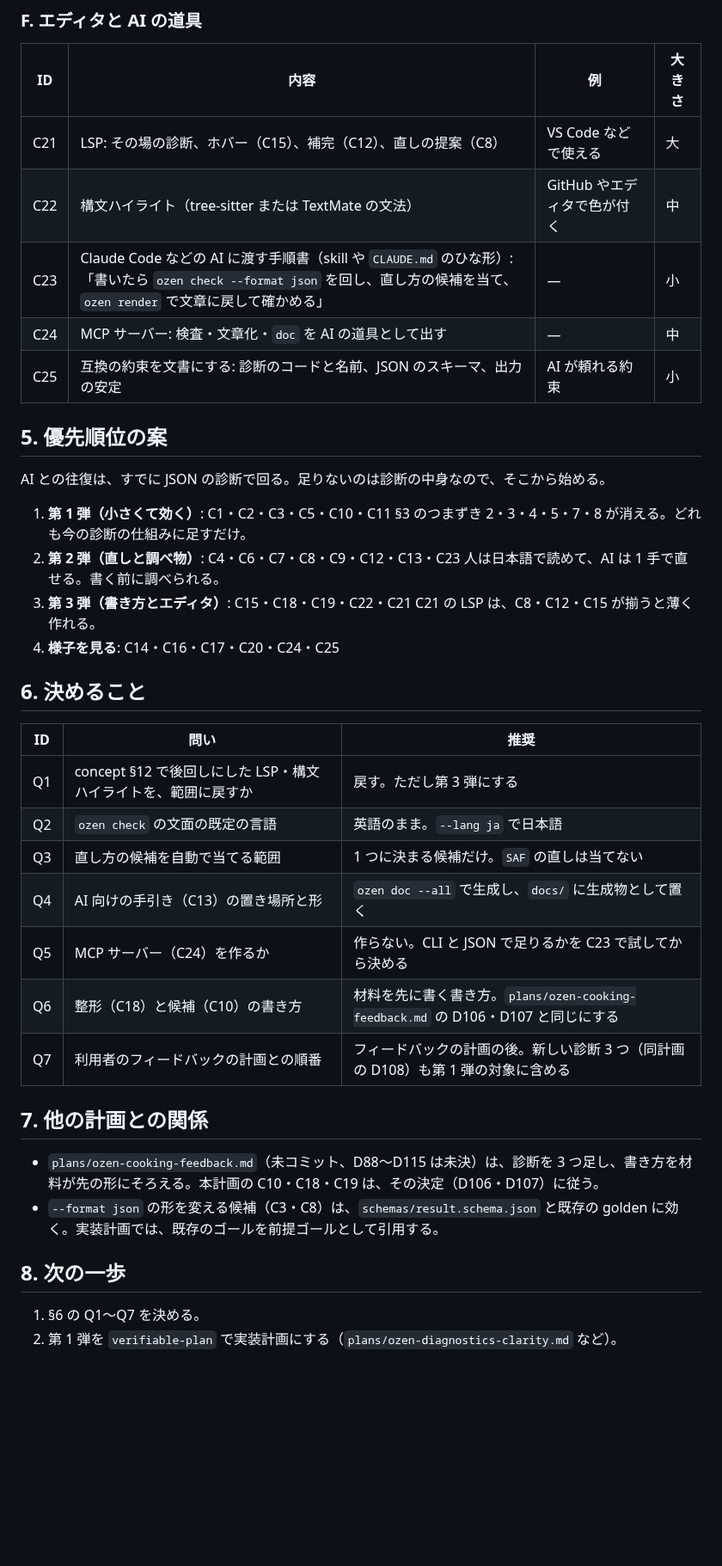
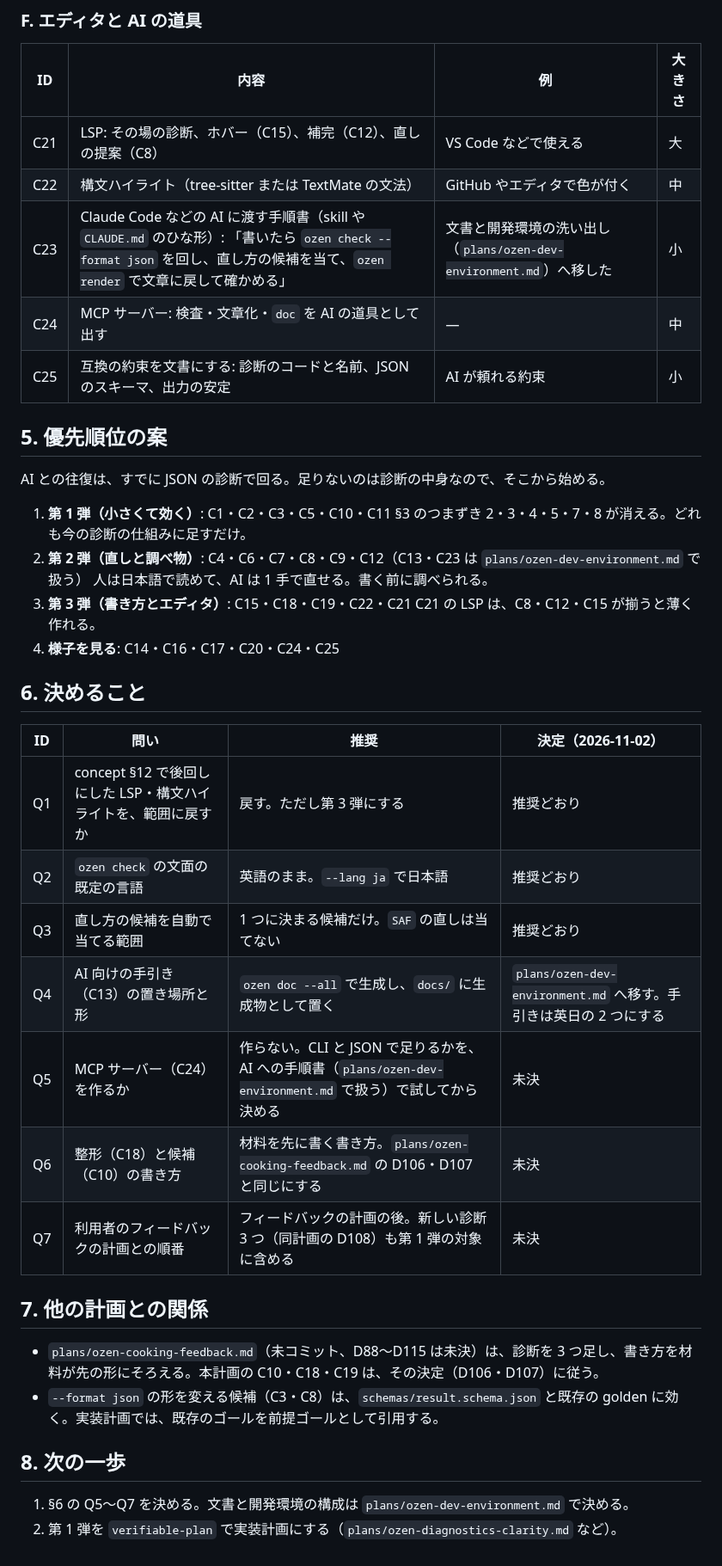
Before and after one commit to atsuki-seo/Ozen, a Markdown page: plans/ozen-authoring-support.md, the part around one of its changes. Shown at 86% size. Drawn GitHub-style; blank space fills up the shorter version.

Commit message:
Record the first decisions on authoring support
Q1 to Q3 follow the recommendations. The AI guide (C13), the
instructions for agents (C23), and Q4 move to a separate list of
candidates for the documents and development environments.

Co-Authored-By: Claude Opus 5.5 <noreply@anthropic.com>

```diff
--- a/plans/ozen-authoring-support.md
+++ b/plans/ozen-authoring-support.md
@@ -121,7 +121,7 @@ result error errors=2 warnings=1 infos=0
 | --- | --- | --- | --- |
 | C21 | LSP: その場の診断、ホバー（C15）、補完（C12）、直しの提案（C8） | VS Code などで使える | 大 |
 | C22 | 構文ハイライト（tree-sitter または TextMate の文法） | GitHub やエディタで色が付く | 中 |
-| C23 | Claude Code などの AI に渡す手順書（skill や `CLAUDE.md` のひな形）: 「書いたら `ozen check --format json` を回し、直し方の候補を当て、`ozen render` で文章に戻して確かめる」 | — | 小 |
+| C23 | Claude Code などの AI に渡す手順書（skill や `CLAUDE.md` のひな形）: 「書いたら `ozen check --format json` を回し、直し方の候補を当て、`ozen render` で文章に戻して確かめる」 | 文書と開発環境の洗い出し（`plans/ozen-dev-environment.md`）へ移した | 小 |
 | C24 | MCP サーバー: 検査・文章化・`doc` を AI の道具として出す | — | 中 |
 | C25 | 互換の約束を文書にする: 診断のコードと名前、JSON のスキーマ、出力の安定 | AI が頼れる約束 | 小 |
 
@@ -131,7 +131,7 @@ AI との往復は、すでに JSON の診断で回る。足りないのは診
 
 1. **第 1 弾（小さくて効く）**: C1・C2・C3・C5・C10・C11
    §3 のつまずき 2・3・4・5・7・8 が消える。どれも今の診断の仕組みに足すだけ。
-2. **第 2 弾（直しと調べ物）**: C4・C6・C7・C8・C9・C12・C13・C23
+2. **第 2 弾（直しと調べ物）**: C4・C6・C7・C8・C9・C12（C13・C23 は `plans/ozen-dev-environment.md` で扱う）
    人は日本語で読めて、AI は 1 手で直せる。書く前に調べられる。
 3. **第 3 弾（書き方とエディタ）**: C15・C18・C19・C22・C21
    C21 の LSP は、C8・C12・C15 が揃うと薄く作れる。
@@ -139,15 +139,15 @@ AI との往復は、すでに JSON の診断で回る。足りないのは診
 
 ## 6. 決めること
 
-| ID | 問い | 推奨 |
-| --- | --- | --- |
-| Q1 | concept §12 で後回しにした LSP・構文ハイライトを、範囲に戻すか | 戻す。ただし第 3 弾にする |
-| Q2 | `ozen check` の文面の既定の言語 | 英語のまま。`--lang ja` で日本語 |
-| Q3 | 直し方の候補を自動で当てる範囲 | 1 つに決まる候補だけ。`SAF` の直しは当てない |
-| Q4 | AI 向けの手引き（C13）の置き場所と形 | `ozen doc --all` で生成し、`docs/` に生成物として置く |
-| Q5 | MCP サーバー（C24）を作るか | 作らない。CLI と JSON で足りるかを C23 で試してから決める |
-| Q6 | 整形（C18）と候補（C10）の書き方 | 材料を先に書く書き方。`plans/ozen-cooking-feedback.md` の D106・D107 と同じにする |
-| Q7 | 利用者のフィードバックの計画との順番 | フィードバックの計画の後。新しい診断 3 つ（同計画の D108）も第 1 弾の対象に含める |
+| ID | 問い | 推奨 | 決定（2026-11-02） |
+| --- | --- | --- | --- |
+| Q1 | concept §12 で後回しにした LSP・構文ハイライトを、範囲に戻すか | 戻す。ただし第 3 弾にする | 推奨どおり |
+| Q2 | `ozen check` の文面の既定の言語 | 英語のまま。`--lang ja` で日本語 | 推奨どおり |
+| Q3 | 直し方の候補を自動で当てる範囲 | 1 つに決まる候補だけ。`SAF` の直しは当てない | 推奨どおり |
+| Q4 | AI 向けの手引き（C13）の置き場所と形 | `ozen doc --all` で生成し、`docs/` に生成物として置く | `plans/ozen-dev-environment.md` へ移す。手引きは英日の 2 つにする |
+| Q5 | MCP サーバー（C24）を作るか | 作らない。CLI と JSON で足りるかを、AI への手順書（`plans/ozen-dev-environment.md` で扱う）で試してから決める | 未決 |
+| Q6 | 整形（C18）と候補（C10）の書き方 | 材料を先に書く書き方。`plans/ozen-cooking-feedback.md` の D106・D107 と同じにする | 未決 |
+| Q7 | 利用者のフィードバックの計画との順番 | フィードバックの計画の後。新しい診断 3 つ（同計画の D108）も第 1 弾の対象に含める | 未決 |
 
 ## 7. 他の計画との関係
 
@@ -156,5 +156,5 @@ AI との往復は、すでに JSON の診断で回る。足りないのは診
 
 ## 8. 次の一歩
 
-1. §6 の Q1〜Q7 を決める。
+1. §6 の Q5〜Q7 を決める。文書と開発環境の構成は `plans/ozen-dev-environment.md` で決める。
 2. 第 1 弾を `verifiable-plan` で実装計画にする（`plans/ozen-diagnostics-clarity.md` など）。
```
Also changed, not shown: other parts of plans/ozen-authoring-support.md (+1 -1 lines).
